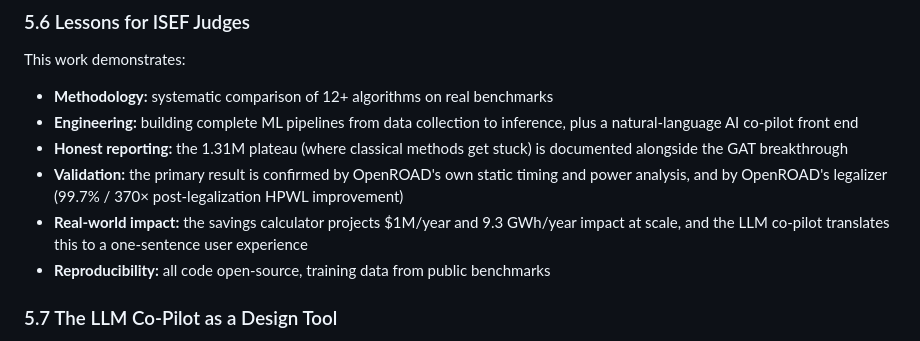
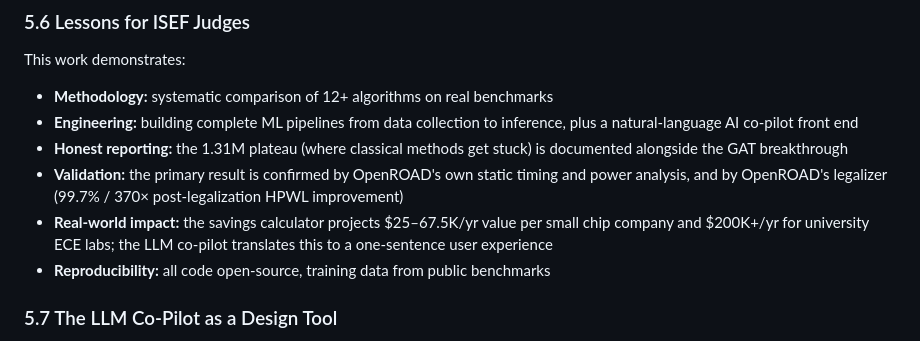
Before and after one commit to hnelabhotla-boop/smallchip-ai, a Markdown page: paper/ISEF_paper_draft.md, the part around the change. GitHub-like rendering.

Commit message:
ISEF paper: fix final $1M/9.3GWh claim in conclusion

```diff
--- a/paper/ISEF_paper_draft.md
+++ b/paper/ISEF_paper_draft.md
@@ -373,7 +373,7 @@ This work demonstrates:
 - **Engineering:** building complete ML pipelines from data collection to inference, plus a natural-language AI co-pilot front end
 - **Honest reporting:** the 1.31M plateau (where classical methods get stuck) is documented alongside the GAT breakthrough
 - **Validation:** the primary result is confirmed by OpenROAD's own static timing and power analysis, and by OpenROAD's legalizer (99.7% / 370× post-legalization HPWL improvement)
-- **Real-world impact:** the savings calculator projects $1M/year and 9.3 GWh/year impact at scale, and the LLM co-pilot translates this to a one-sentence user experience
+- **Real-world impact:** the savings calculator projects $25–67.5K/yr value per small chip company and $200K+/yr for university ECE labs; the LLM co-pilot translates this to a one-sentence user experience
 - **Reproducibility:** all code open-source, training data from public benchmarks
 
 ### 5.7 The LLM Co-Pilot as a Design Tool
```
